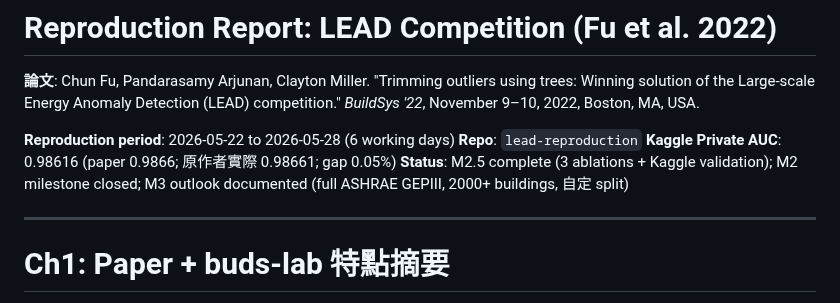
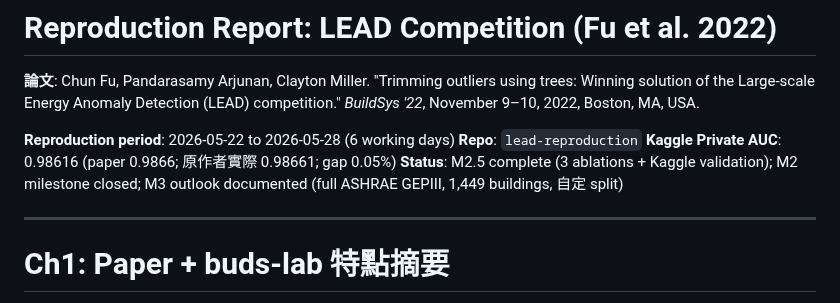
Before and after one commit to kuokuant-oss/lead-reproduction, a Markdown page: docs/reproduction-report.md, the part around the change. Rendered like a GitHub page.

Commit message:
Fix stale building count in M2 status header (2000+ -> 1,449)

```diff
--- a/docs/reproduction-report.md
+++ b/docs/reproduction-report.md
@@ -8,7 +8,7 @@ Winning solution of the Large-scale Energy Anomaly Detection (LEAD) competition.
 **Repo**: `lead-reproduction`
 **Kaggle Private AUC**: 0.98616 (paper 0.9866; 原作者實際 0.98661; gap 0.05%)
 **Status**: M2.5 complete (3 ablations + Kaggle validation);
-M2 milestone closed; M3 outlook documented (full ASHRAE GEPIII, 2000+ buildings, 自定 split)
+M2 milestone closed; M3 outlook documented (full ASHRAE GEPIII, 1,449 buildings, 自定 split)
 
 ---
 
```
